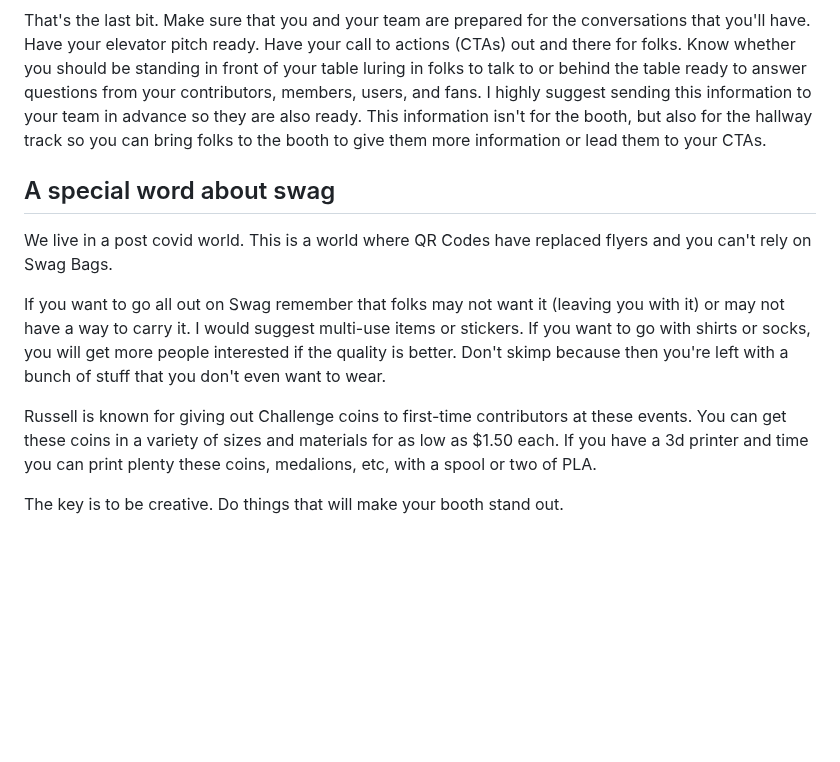
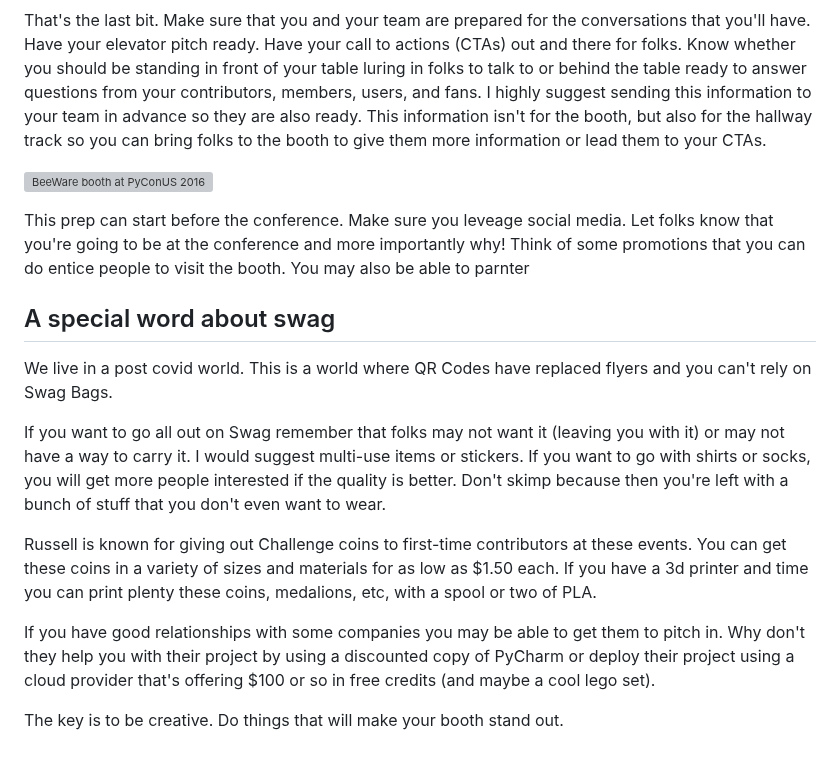
Before and after one commit to kjaymiller/kjaymiller.com, a Markdown page: content/running-a-community-booth.md, the part around one of its changes. Drawn GitHub-style; blank space fills up the shorter version; grey boxes are pictures that could not be loaded.

```diff
--- a/content/running-a-community-booth.md
+++ b/content/running-a-community-booth.md
@@ -96,6 +104,10 @@ Just a recap, you have spent a few hundred dollars on top of your conference cos
 
 That's the last bit. Make sure that you and your team are prepared for the conversations that you'll have. Have your elevator pitch ready. Have your call to actions (CTAs) out and there for folks. Know whether you should be standing in front of your table luring in folks to talk to or behind the table ready to answer questions from your contributors, members, users, and fans. I highly suggest sending this information to your team in advance so they are also ready. This information isn't for the booth, but also for the hallway track so you can bring folks to the booth to give them more information or lead them to your CTAs.
 
+![BeeWare booth at PyConUS 2016](https://kjaymiller.azureedge.net/media/beeware-booth-with-cool-backdrop.jpg)
+
+This prep can start before the conference. Make sure you leveage social media. Let folks know that you're going to be at the conference and more importantly why! Think of some promotions that you can do entice people to visit the booth. You may also be able to parnter
+
 ## A special word about swag
 
 We live in a post covid world. This is a world where QR Codes have replaced flyers and you can't rely on Swag Bags.
@@ -104,4 +116,6 @@ If you want to go all out on Swag remember that folks may not want it (leaving y
 
 Russell is known for giving out Challenge coins to first-time contributors at these events. You can get these coins in a variety of sizes and materials for as low as $1.50 each. If you have a 3d printer and time you can print plenty these coins, medalions, etc, with a spool or two of PLA.
 
+If you have good relationships with some companies you may be able to get them to pitch in. Why don't they help you with their project by using a discounted copy of PyCharm or deploy their project using a cloud provider that's offering $100 or so in free credits (and maybe a cool lego set).
+
 The key is to be creative. Do things that will make your booth stand out.
```
Also changed, not shown: other parts of content/running-a-community-booth.md (+12 -4 lines).
